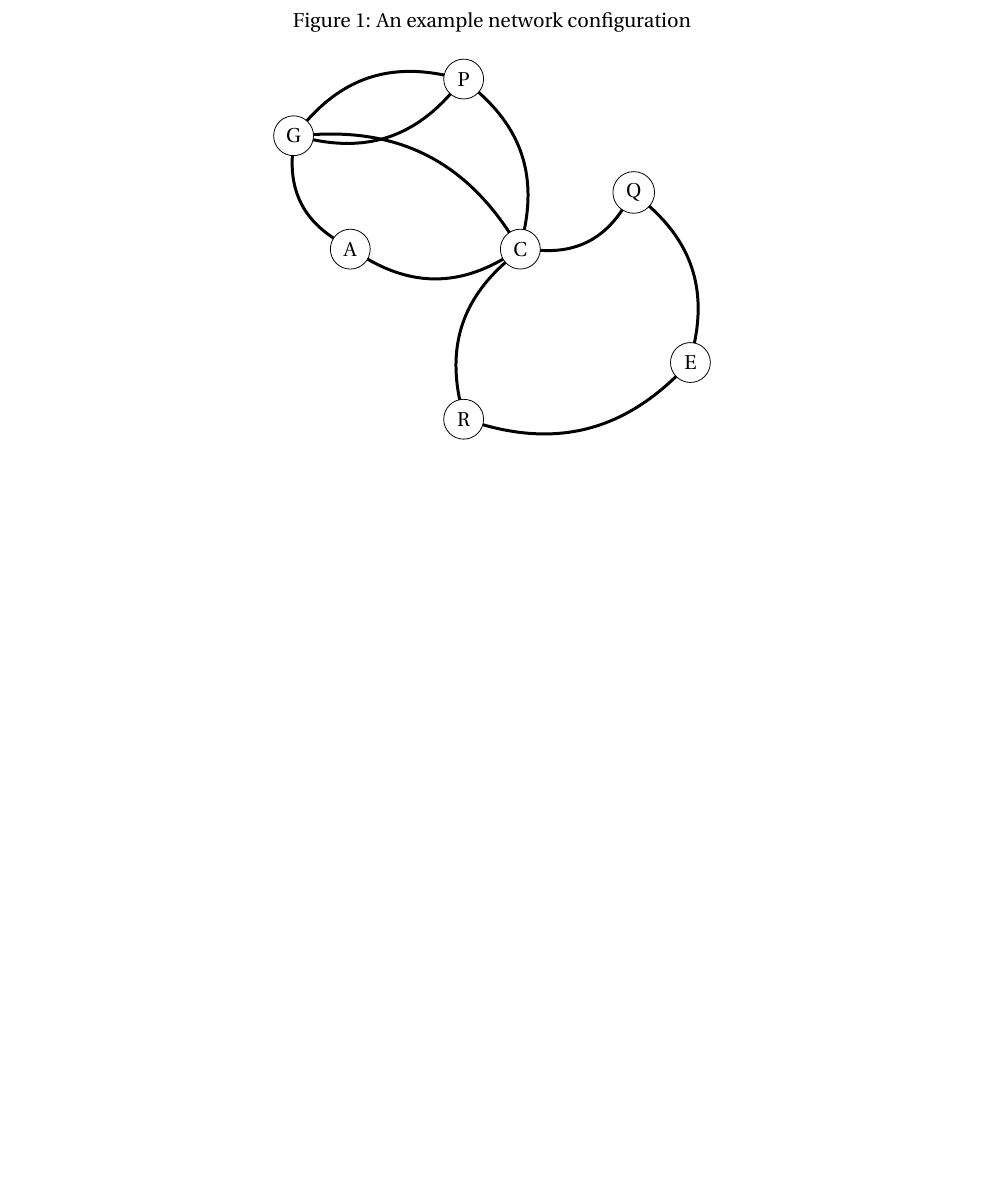
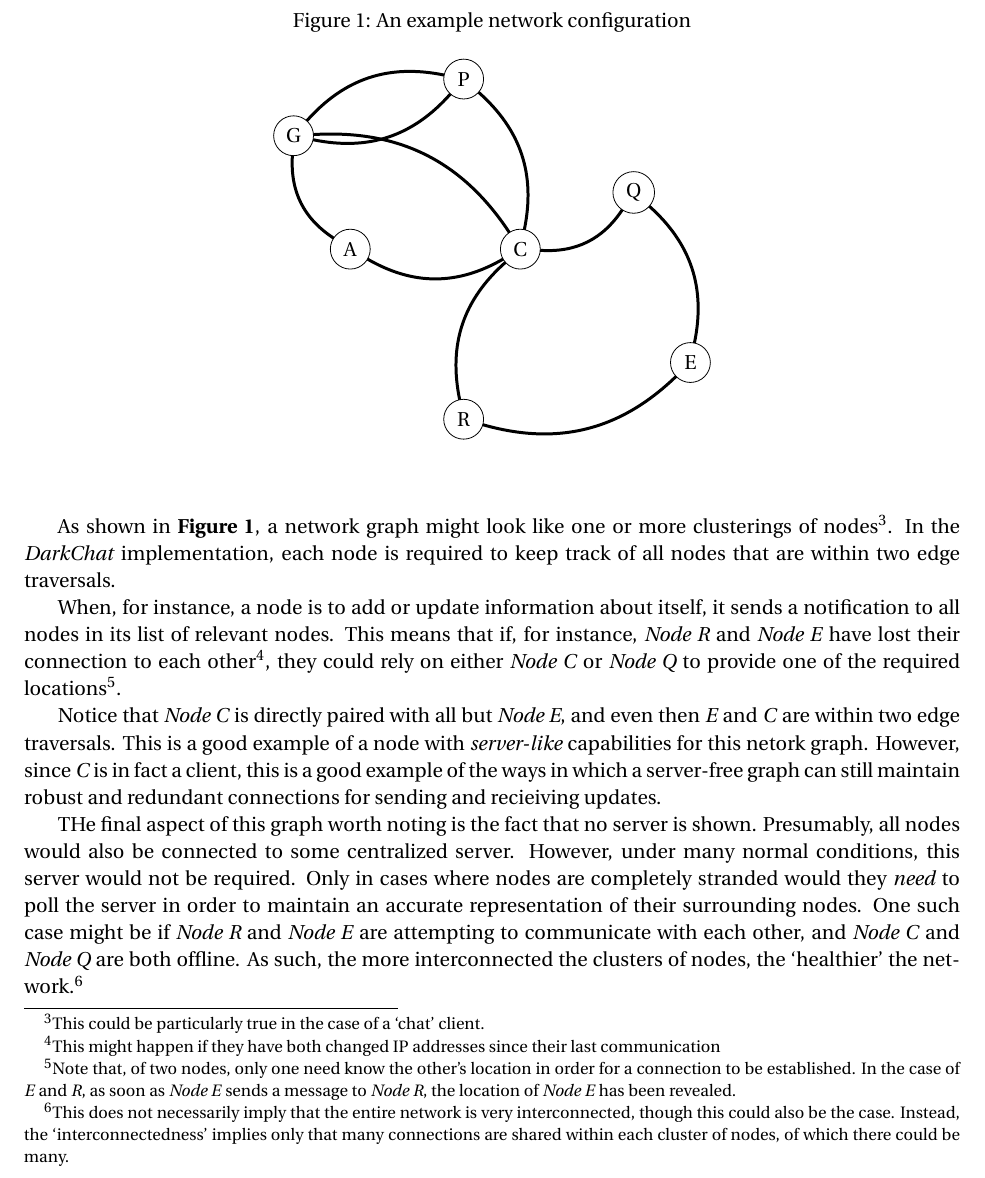
Before and after one commit to ahmetaktay/darkchat, a LaTeX document (docs/darkchat.tex): part of page 3 of 4, cut so that both start at the same text, the shorter picture padded with empty space. Compiled offline with pdfLaTeX.

Commit message:
more stuff

```diff
--- a/docs/darkchat.tex
+++ b/docs/darkchat.tex
@@ -111,8 +111,16 @@ Instead of picturing the network in terms of `users' and `buddies' and `servers,
    \Edges(Q,C)
   \end{tikzpicture}
   \end{center}
+\label{graph}
 \end{figure}
 
+As shown in {\bf Figure \ref{graph}}, a network graph might look like one or more clusterings of nodes\footnote{This could be particularly true in the case of a `chat' client.}. In the \emph{DarkChat} implementation, each node is required to keep track of all nodes that are within two edge traversals.
+
+When, for instance, a node is to add or update information about itself, it sends a notification to all nodes in its list of relevant nodes. This means that if, for instance, \emph{Node R} and \emph{Node E} have lost their connection to each other\footnote{This might happen if they have both changed IP addresses since their last communication}, they could rely on either \emph{Node C} or \emph{Node Q} to provide one of the required locations\footnote{Note that, of two nodes, only one need know the other's location in order for a connection to be established. In the case of \emph{E} and \emph{R}, as soon as \emph{Node E} sends a message to \emph{Node R}, the location of \emph{Node E} has been revealed.}.
+
+Notice that \emph{Node C} is directly paired with all but \emph{Node E}, and even then \emph{E} and \emph{C} are within two edge traversals. This is a good example of a node with \emph{server-like} capabilities for this netork graph. However, since \emph{C} is in fact a client, this is a good example of the ways in which a server-free graph can still maintain robust and redundant connections for sending and recieiving updates.
+
+THe final aspect of this graph worth noting is the fact that no server is shown. Presumably, all nodes would also be connected to some centralized server. However, under many normal conditions, this server would not be required. Only in cases where nodes are completely stranded would they \emph{need} to poll the server in order to maintain an accurate representation of their surrounding nodes. One such case might be if \emph{Node R} and \emph{Node E} are attempting to communicate with each other, and \emph{Node C} and \emph{Node Q} are both offline. As such, the more interconnected the clusters of nodes, the `healthier' the network.\footnote{This does not necessarily imply that the entire network is very interconnected, though this could also be the case. Instead, the `interconnectedness' implies only that many connections are shared within each cluster of nodes, of which there could be many.}
 
 \subsection{The Status}
 
```
Also changed, not shown: docs/darkchat.pdf, 3 other files.
